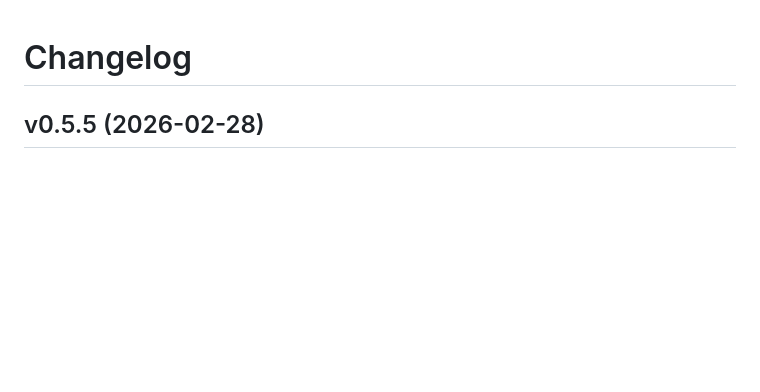
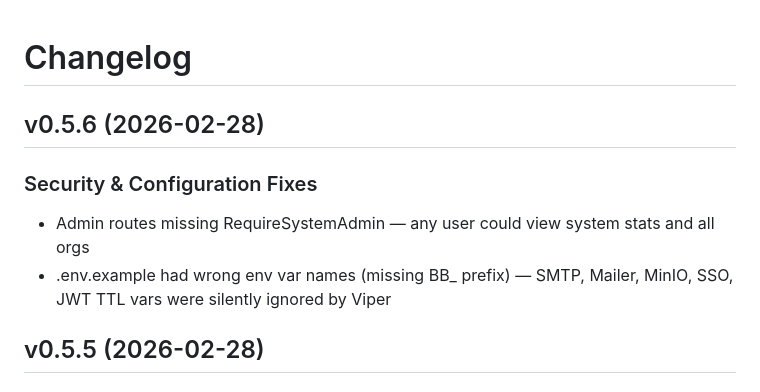
Before and after one commit to AmJaradat01/burnerbyte, a Markdown page: CHANGELOG.md, the part around the change. Rendered like a GitHub page; blank space fills up the shorter version.

Commit message:
chore: prepare v0.5.6 release

```diff
--- a/CHANGELOG.md
+++ b/CHANGELOG.md
@@ -1,4 +1,10 @@
 # Changelog
+
+## v0.5.6 (2026-02-28)
+
+### Security & Configuration Fixes
+- Admin routes missing RequireSystemAdmin — any user could view system stats and all orgs
+- .env.example had wrong env var names (missing BB_ prefix) — SMTP, Mailer, MinIO, SSO, JWT TTL vars were silently ignored by Viper
 
 ## v0.5.5 (2026-02-28)
 
```
